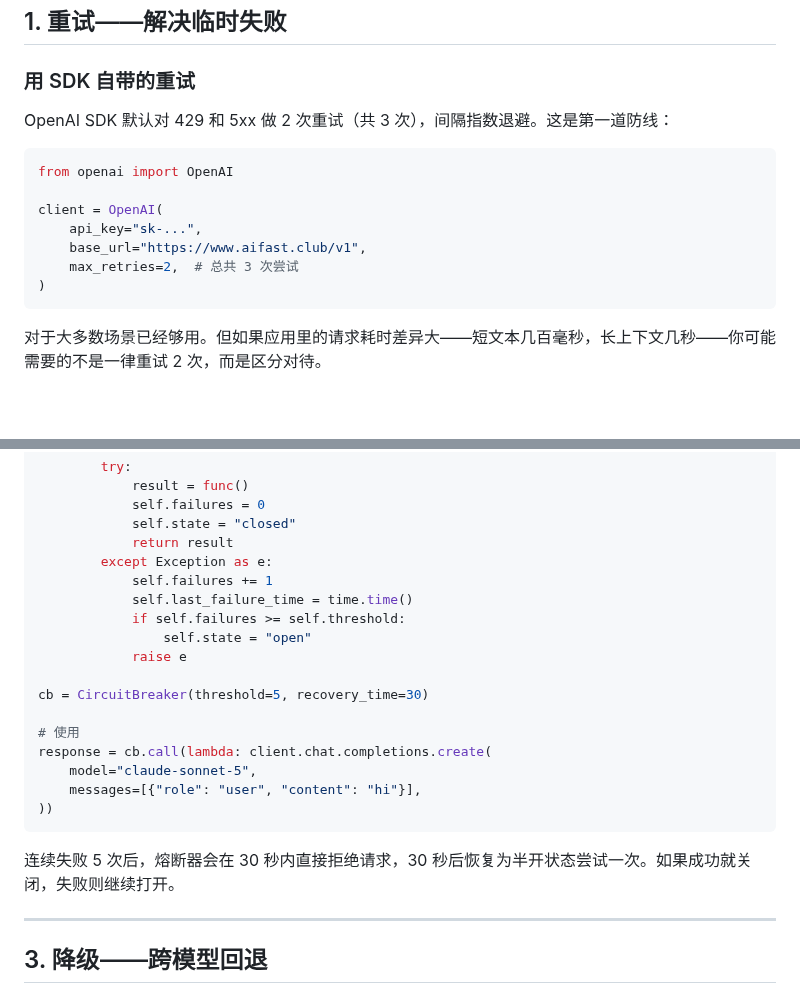
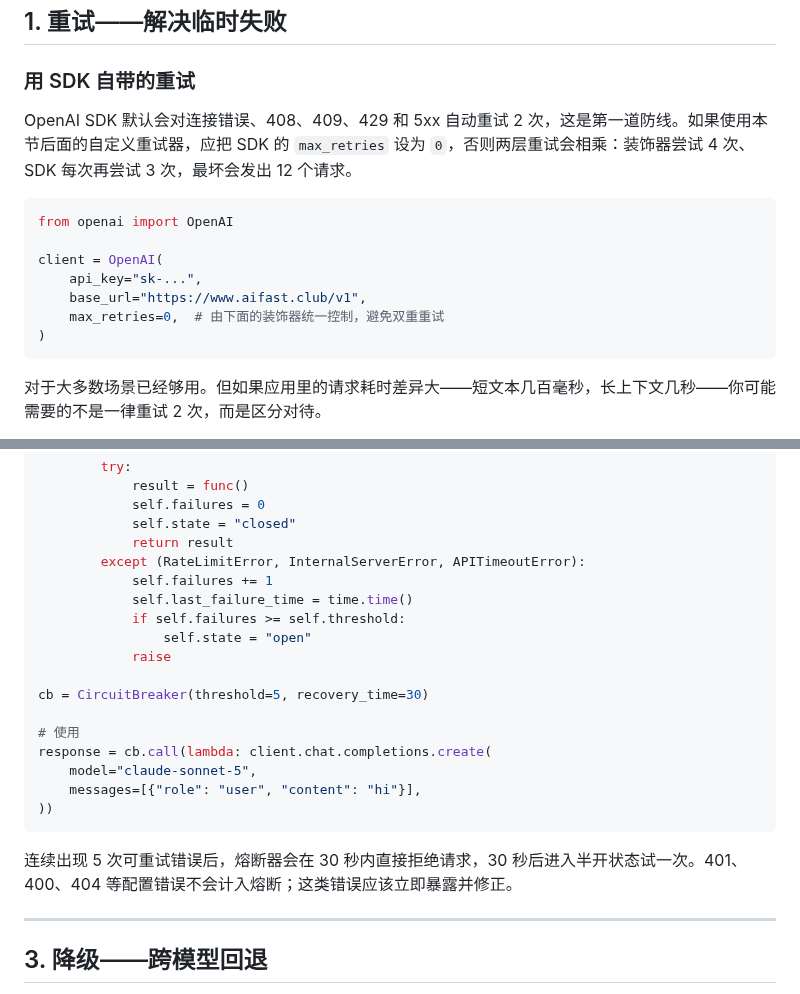
Before and after one commit to KKWANG4444/ai-api-proxy-china-guide, a Markdown page: production-api-resilience.md, 2 parts joined by grey strips. GitHub-like rendering; blank space fills up the shorter version.

Commit message:
fix: harden retry and circuit breaker guidance

````diff
--- a/production-api-resilience.md
+++ b/production-api-resilience.md
@@ -12,7 +12,7 @@
 
 ### 用 SDK 自带的重试
 
-OpenAI SDK 默认对 429 和 5xx 做 2 次重试（共 3 次），间隔指数退避。这是第一道防线：
+OpenAI SDK 默认会对连接错误、408、409、429 和 5xx 自动重试 2 次，这是第一道防线。如果使用本节后面的自定义重试器，应把 SDK 的 `max_retries` 设为 `0`，否则两层重试会相乘：装饰器尝试 4 次、SDK 每次再尝试 3 次，最坏会发出 12 个请求。
 
 ```python
 from openai import OpenAI
@@ -20,7 +20,7 @@ from openai import OpenAI
 client = OpenAI(
     api_key="sk-...",
     base_url="https://www.aifast.club/v1",
-    max_retries=2,  # 总共 3 次尝试
+    max_retries=0,  # 由下面的装饰器统一控制，避免双重重试
 )
 ```
 
@@ -120,12 +120,12 @@ class CircuitBreaker:
             self.failures = 0
             self.state = "closed"
             return result
-        except Exception as e:
+        except (RateLimitError, InternalServerError, APITimeoutError):
             self.failures += 1
             self.last_failure_time = time.time()
             if self.failures >= self.threshold:
                 self.state = "open"
-            raise e
+            raise
 
 cb = CircuitBreaker(threshold=5, recovery_time=30)
 
@@ -136,7 +136,7 @@ response = cb.call(lambda: client.chat.completions.create(
 ))
 ```
 
-连续失败 5 次后，熔断器会在 30 秒内直接拒绝请求，30 秒后恢复为半开状态尝试一次。如果成功就关闭，失败则继续打开。
+连续出现 5 次可重试错误后，熔断器会在 30 秒内直接拒绝请求，30 秒后进入半开状态试一次。401、400、404 等配置错误不会计入熔断；这类错误应该立即暴露并修正。
 
 ---
 
````
Also changed, not shown: openai-sdk-advanced-config.md (+1 -1 lines).
